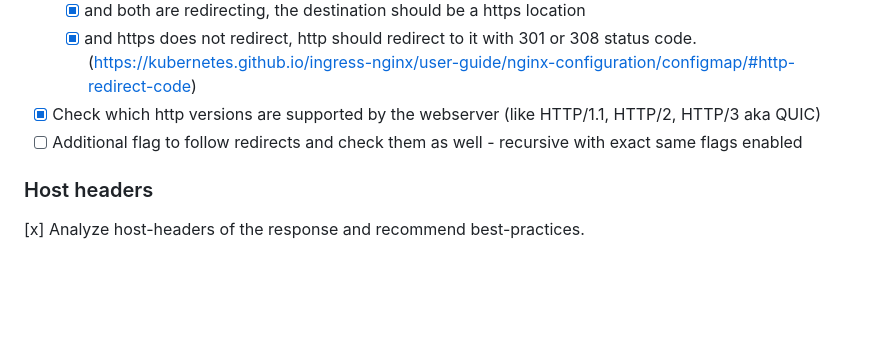
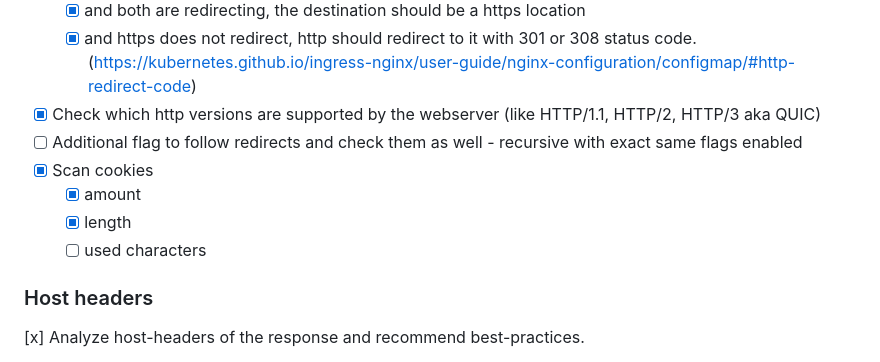
Before and after one commit to thetillhoff/webscan, a Markdown page: README.md, the part around the change. Rendered like a GitHub page; blank space fills up the shorter version.

```diff
--- a/README.md
+++ b/README.md
@@ -139,6 +139,10 @@ By default `webscan` assumes you're using https. Yet, it will check whether it's
   - [x] and https does not redirect, http should redirect to it with 301 or 308 status code. (https://kubernetes.github.io/ingress-nginx/user-guide/nginx-configuration/configmap/#http-redirect-code)
 - [x] Check which http versions are supported by the webserver (like HTTP/1.1, HTTP/2, HTTP/3 aka QUIC)
 - [ ] Additional flag to follow redirects and check them as well - recursive with exact same flags enabled
+- [x] Scan cookies
+  - [x] amount
+  - [x] length
+  - [ ] used characters
 
 ### Host headers
 [x] Analyze host-headers of the response and recommend best-practices.
```
